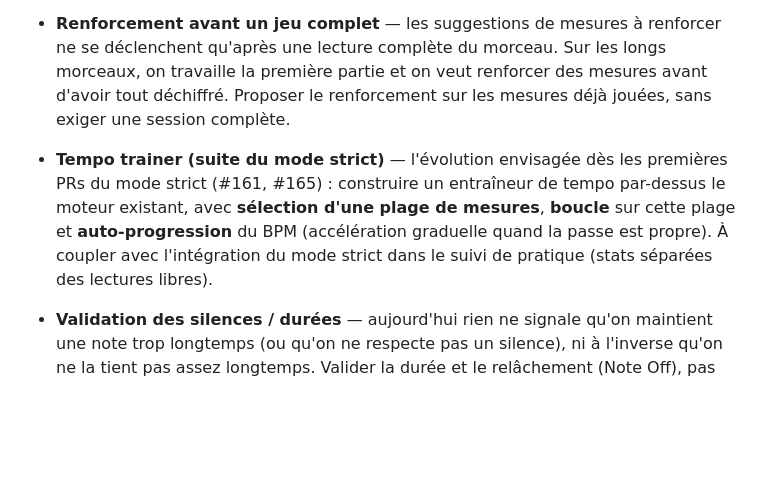
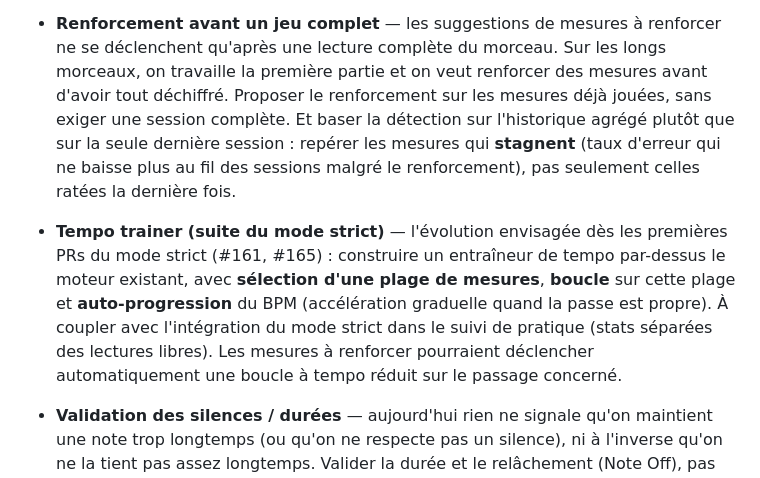
Before and after one commit to isc/piano-trainer, a Markdown page: ROADMAP.md, the part around the change. GitHub-like rendering; blank space fills up the shorter version.

Commit message:
Enrich roadmap: stagnation-aware reinforcement + tempo-loop bridge
Co-Authored-By: Claude Fable 5 <noreply@anthropic.com>

```diff
--- a/ROADMAP.md
+++ b/ROADMAP.md
@@ -17,14 +17,20 @@ dans le `CHANGELOG`.
   ne se déclenchent qu'après une lecture complète du morceau. Sur les longs
   morceaux, on travaille la première partie et on veut renforcer des mesures
   avant d'avoir tout déchiffré. Proposer le renforcement sur les mesures déjà
-  jouées, sans exiger une session complète.
+  jouées, sans exiger une session complète. Et baser la détection sur
+  l'historique agrégé plutôt que sur la seule dernière session : repérer les
+  mesures qui **stagnent** (taux d'erreur qui ne baisse plus au fil des
+  sessions malgré le renforcement), pas seulement celles ratées la dernière
+  fois.
 
 - **Tempo trainer (suite du mode strict)** — l'évolution envisagée dès les
   premières PRs du mode strict (#161, #165) : construire un entraîneur de tempo
   par-dessus le moteur existant, avec **sélection d'une plage de mesures**,
   **boucle** sur cette plage et **auto-progression** du BPM (accélération
   graduelle quand la passe est propre). À coupler avec l'intégration du mode
-  strict dans le suivi de pratique (stats séparées des lectures libres).
+  strict dans le suivi de pratique (stats séparées des lectures libres). Les
+  mesures à renforcer pourraient déclencher automatiquement une boucle à tempo
+  réduit sur le passage concerné.
 
 - **Validation des silences / durées** — aujourd'hui rien ne signale qu'on
   maintient une note trop longtemps (ou qu'on ne respecte pas un silence), ni
```
